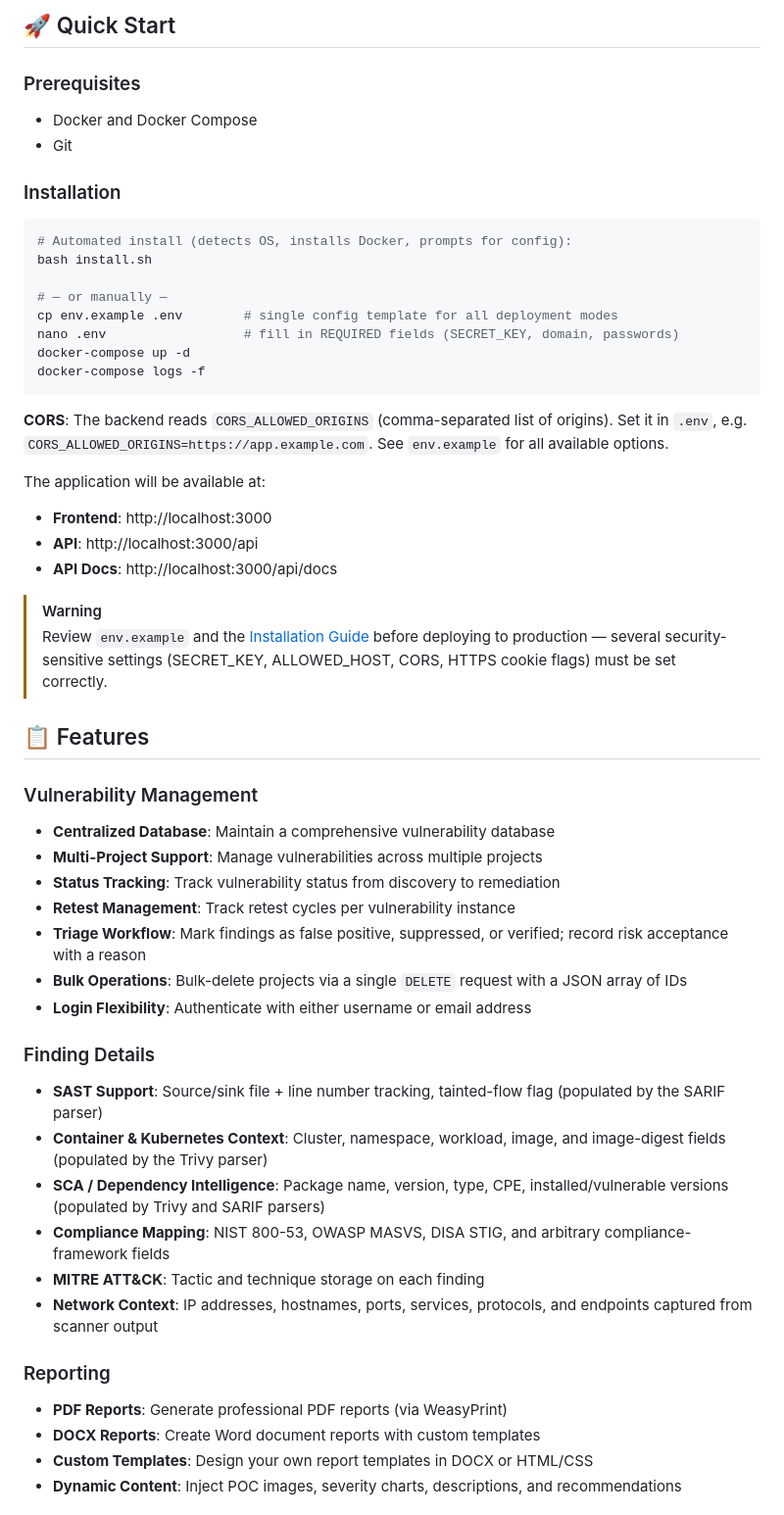
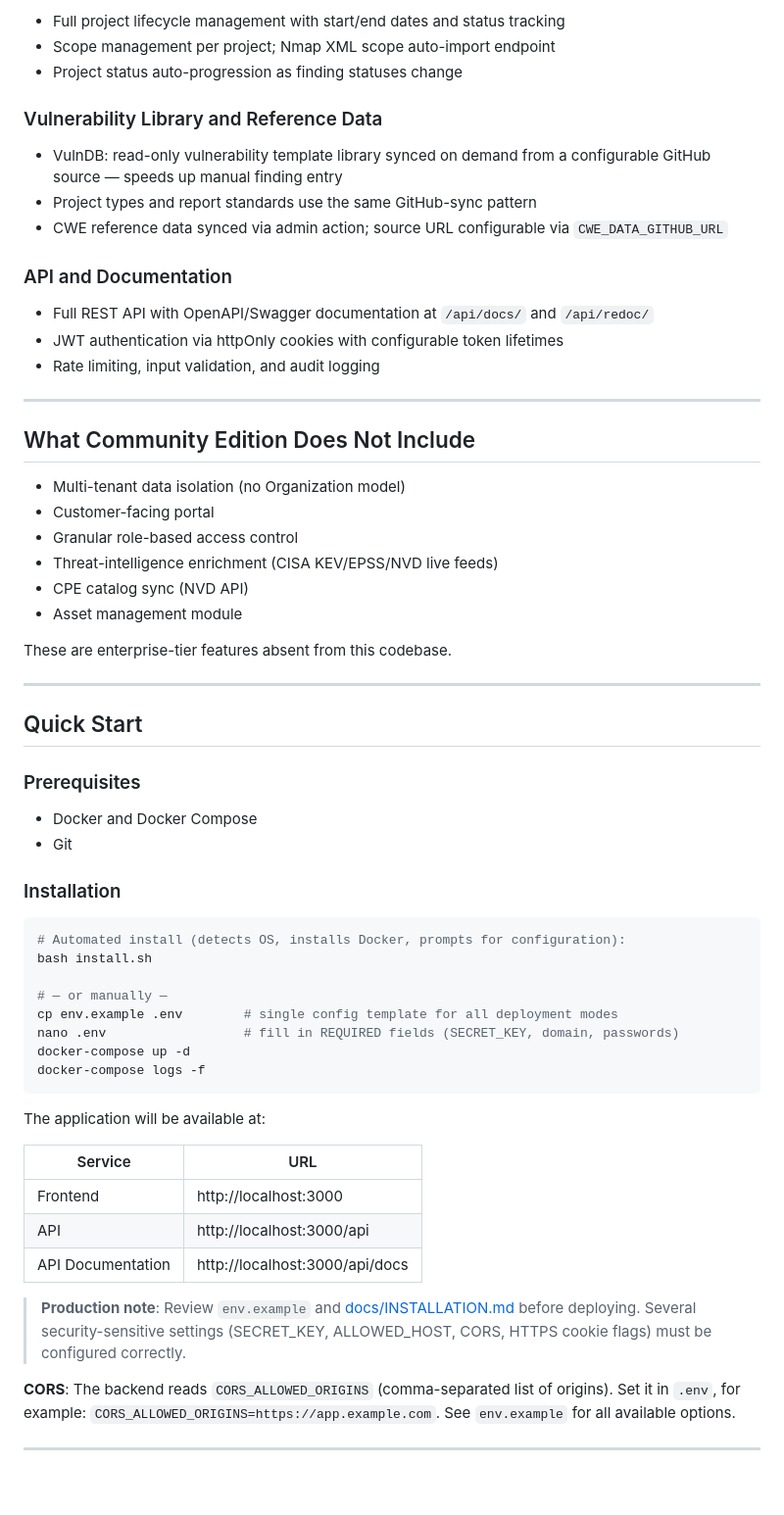
Before and after one commit to Gastordia/SecurityHub-Community, a Markdown page: README.md, the part around one of its changes. Shown at 98% size. Drawn GitHub-style; blank space fills up the shorter version.

````diff
--- a/README.md
+++ b/README.md
@@ -61,5 +61,36 @@ This is a single-tenant build: there's no Organization/multi-tenant data isolati
 
-## 🚀 Quick Start
+- Full project lifecycle management with start/end dates and status tracking
+- Scope management per project; Nmap XML scope auto-import endpoint
+- Project status auto-progression as finding statuses change
+
+### Vulnerability Library and Reference Data
+
+- VulnDB: read-only vulnerability template library synced on demand from a configurable GitHub source — speeds up manual finding entry
+- Project types and report standards use the same GitHub-sync pattern
+- CWE reference data synced via admin action; source URL configurable via `CWE_DATA_GITHUB_URL`
+
+### API and Documentation
+
+- Full REST API with OpenAPI/Swagger documentation at `/api/docs/` and `/api/redoc/`
+- JWT authentication via httpOnly cookies with configurable token lifetimes
+- Rate limiting, input validation, and audit logging
+
+---
+
+## What Community Edition Does Not Include
+
+- Multi-tenant data isolation (no Organization model)
+- Customer-facing portal
+- Granular role-based access control
+- Threat-intelligence enrichment (CISA KEV/EPSS/NVD live feeds)
+- CPE catalog sync (NVD API)
+- Asset management module
+
+These are enterprise-tier features absent from this codebase.
+
+---
+
+## Quick Start
 
 ### Prerequisites
 
@@ -69,7 +100,7 @@ This is a single-tenant build: there's no Organization/multi-tenant data isolati
 ### Installation
 
 ```bash
-# Automated install (detects OS, installs Docker, prompts for config):
+# Automated install (detects OS, installs Docker, prompts for configuration):
 bash install.sh
 
 # — or manually —
@@ -79,38 +110,17 @@ docker-compose up -d
 docker-compose logs -f
 ```
 
-**CORS**: The backend reads `CORS_ALLOWED_ORIGINS` (comma-separated list of origins). Set it in `.env`, e.g. `CORS_ALLOWED_ORIGINS=https://app.example.com`. See `env.example` for all available options.
+The application will be available at:
 
-The application will be available at:
-- **Frontend**: http://localhost:3000
-- **API**: http://localhost:3000/api
-- **API Docs**: http://localhost:3000/api/docs
+| Service | URL |
+|---------|-----|
+| Frontend | http://localhost:3000 |
+| API | http://localhost:3000/api |
+| API Documentation | http://localhost:3000/api/docs |
 
-> [!WARNING]
-> Review `env.example` and the [Installation Guide](docs/INSTALLATION.md) before deploying to production — several security-sensitive settings (SECRET_KEY, ALLOWED_HOST, CORS, HTTPS cookie flags) must be set correctly.
+> **Production note**: Review `env.example` and [docs/INSTALLATION.md](docs/INSTALLATION.md) before deploying. Several security-sensitive settings (SECRET_KEY, ALLOWED_HOST, CORS, HTTPS cookie flags) must be configured correctly.
 
-## 📋 Features
+**CORS**: The backend reads `CORS_ALLOWED_ORIGINS` (comma-separated list of origins). Set it in `.env`, for example: `CORS_ALLOWED_ORIGINS=https://app.example.com`. See `env.example` for all available options.
 
-### Vulnerability Management
-- **Centralized Database**: Maintain a comprehensive vulnerability database
-- **Multi-Project Support**: Manage vulnerabilities across multiple projects
-- **Status Tracking**: Track vulnerability status from discovery to remediation
-- **Retest Management**: Track retest cycles per vulnerability instance
-- **Triage Workflow**: Mark findings as false positive, suppressed, or verified; record risk acceptance with a reason
-- **Bulk Operations**: Bulk-delete projects via a single `DELETE` request with a JSON array of IDs
-- **Login Flexibility**: Authenticate with either username or email address
+---
 
-### Finding Details
-- **SAST Support**: Source/sink file + line number tracking, tainted-flow flag (populated by the SARIF parser)
-- **Container & Kubernetes Context**: Cluster, namespace, workload, image, and image-digest fields (populated by the Trivy parser)
-- **SCA / Dependency Intelligence**: Package name, version, type, CPE, installed/vulnerable versions (populated by Trivy and SARIF parsers)
-- **Compliance Mapping**: NIST 800-53, OWASP MASVS, DISA STIG, and arbitrary compliance-framework fields
-- **MITRE ATT&CK**: Tactic and technique storage on each finding
-- **Network Context**: IP addresses, hostnames, ports, services, protocols, and endpoints captured from scanner output
-
-### Reporting
-- **PDF Reports**: Generate professional PDF reports (via WeasyPrint)
-- **DOCX Reports**: Create Word document reports with custom templates
-- **Custom Templates**: Design your own report templates in DOCX or HTML/CSS
-- **Dynamic Content**: Inject POC images, severity charts, descriptions, and recommendations
-
````
Also changed, not shown: other parts of README.md (+89 -146 lines).
